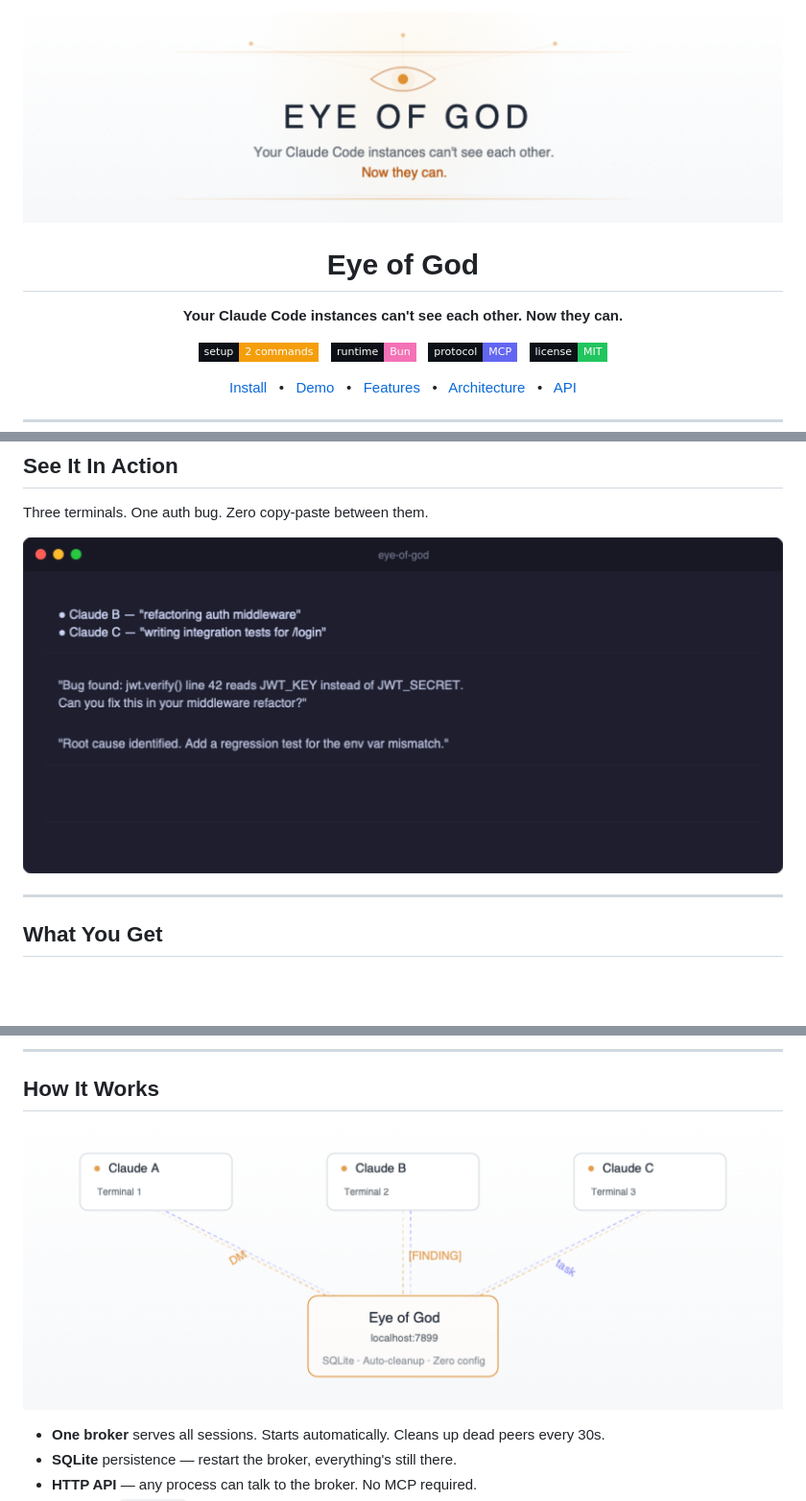
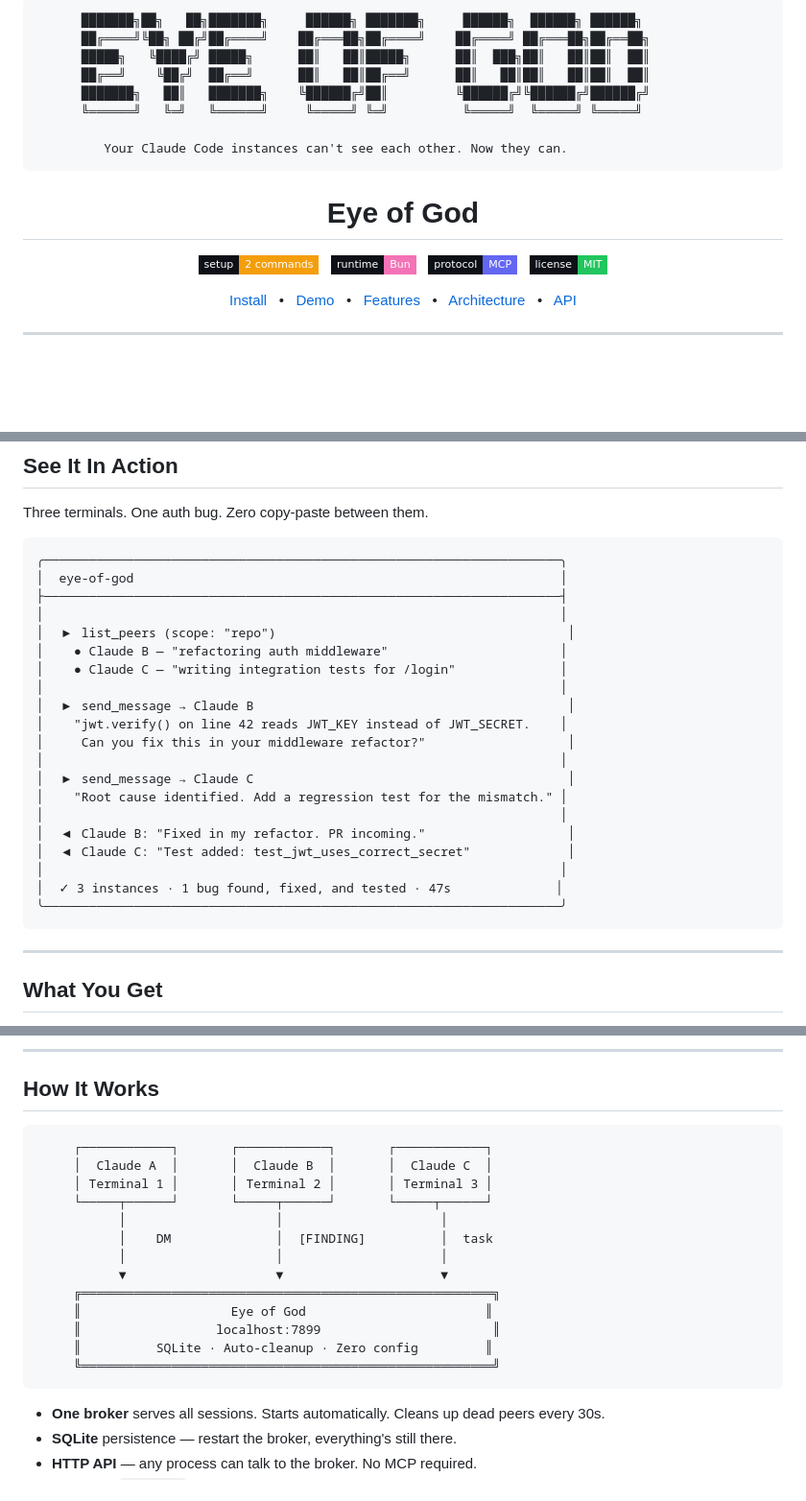
Before and after one commit to ajsai47/eye-of-god, a Markdown page: README.md, 3 parts joined by grey strips. Shown at 96% size. Drawn GitHub-style; badges without logos; blank space fills up the shorter version.

Commit message:
Replace images with ASCII art for universal rendering (#6)
* Replace image assets with ASCII art for universal rendering

SVGs and PNGs both fail to render on the GitHub mobile app. Switch
to ASCII art code blocks for the demo and architecture diagrams —
renders perfectly on every platform and screen size.

Co-Authored-By: Claude Opus 4.6 <noreply@anthropic.com>

* Polish ASCII art with box-drawing borders

- Demo: wrap in rounded box (╭╮╰╯) for terminal window feel
- Architecture: use double-line box (╔╗╚╝) for broker to visually
  distinguish it from the terminal boxes, add vertical spacing

Co-Authored-By: Claude Opus 4.6 <noreply@anthropic.com>

* Add ASCII art eye logo to README header

Co-Authored-By: Claude Opus 4.6 <noreply@anthropic.com>

* Replace eye logo with illuminati pyramid eye

Co-Authored-By: Claude Opus 4.6 <noreply@anthropic.com>

* Clean up illuminati eye with proper box-drawing characters

Co-Authored-By: Claude Opus 4.6 <noreply@anthropic.com>

* Replace pyramid with large all-seeing eye ASCII art

Co-Authored-By: Claude Opus 4.6 <noreply@anthropic.com>

* Replace eye drawing with block-letter title art

Co-Authored-By: Claude Opus 4.6 <noreply@anthropic.com>

---------

Co-authored-by: AJ Green <ajsai47@AJs-MacBook-Pro-2.local>
Co-authored-by: Claude Opus 4.6 <noreply@anthropic.com>

````diff
--- a/README.md
+++ b/README.md
@@ -1,16 +1,16 @@
 
-<p align="center">
-  <picture>
-    <source media="(prefers-color-scheme: dark)" srcset="assets/banner-dark.png">
-    <img alt="Eye of God" src="assets/banner-light.png" width="100%">
-  </picture>
-</p>
+```
+      ███████╗██╗   ██╗███████╗     ██████╗ ███████╗     ██████╗  ██████╗ ██████╗
+      ██╔════╝╚██╗ ██╔╝██╔════╝    ██╔═══██╗██╔════╝    ██╔════╝ ██╔═══██╗██╔══██╗
+      █████╗   ╚████╔╝ █████╗      ██║   ██║█████╗      ██║  ███╗██║   ██║██║  ██║
+      ██╔══╝    ╚██╔╝  ██╔══╝      ██║   ██║██╔══╝      ██║   ██║██║   ██║██║  ██║
+      ███████╗   ██║   ███████╗    ╚██████╔╝██║         ╚██████╔╝╚██████╔╝██████╔╝
+      ╚══════╝   ╚═╝   ╚══════╝     ╚═════╝ ╚═╝          ╚═════╝  ╚═════╝ ╚═════╝
+
+         Your Claude Code instances can't see each other. Now they can.
+```
 
 <h1 align="center">Eye of God</h1>
-
-<p align="center">
-  <strong>Your Claude Code instances can't see each other. Now they can.</strong>
-</p>
 
 <p align="center">
   <a href="#install"><img src="https://img.shields.io/badge/setup-2_commands-f59e0b?style=flat-square&labelColor=0d1117" alt="2 Command Setup"></a>
@@ -69,9 +69,28 @@ bun broker.ts &
 
 Three terminals. One auth bug. Zero copy-paste between them.
 
-<p align="center">
-  <img src="assets/demo.png" alt="Eye of God Demo" width="100%">
-</p>
+```
+╭─────────────────────────────────────────────────────────────────────╮
+│  eye-of-god                                                         │
+├─────────────────────────────────────────────────────────────────────┤
+│                                                                     │
+│  ▶ list_peers (scope: "repo")                                       │
+│    ● Claude B — "refactoring auth middleware"                       │
+│    ● Claude C — "writing integration tests for /login"              │
+│                                                                     │
+│  ▶ send_message → Claude B                                          │
+│    "jwt.verify() on line 42 reads JWT_KEY instead of JWT_SECRET.    │
+│     Can you fix this in your middleware refactor?"                   │
+│                                                                     │
+│  ▶ send_message → Claude C                                          │
+│    "Root cause identified. Add a regression test for the mismatch." │
+│                                                                     │
+│  ◀ Claude B: "Fixed in my refactor. PR incoming."                   │
+│  ◀ Claude C: "Test added: test_jwt_uses_correct_secret"             │
+│                                                                     │
+│  ✓ 3 instances · 1 bug found, fixed, and tested · 47s              │
+╰─────────────────────────────────────────────────────────────────────╯
+```
 
 ---
 
@@ -117,12 +136,21 @@ You run 5 Claude Code sessions. Each one is smart — but **blind to the others*
 
 ## How It Works
 
-<p align="center">
-  <picture>
-    <source media="(prefers-color-scheme: dark)" srcset="assets/architecture-dark.png">
-    <img alt="Architecture" src="assets/architecture-light.png" width="100%">
-  </picture>
-</p>
+```
+     ┌────────────┐       ┌────────────┐       ┌────────────┐
+     │  Claude A  │       │  Claude B  │       │  Claude C  │
+     │ Terminal 1 │       │ Terminal 2 │       │ Terminal 3 │
+     └─────┬──────┘       └─────┬──────┘       └─────┬──────┘
+           │                    │                     │
+           │    DM              │  [FINDING]          │  task
+           │                    │                     │
+           ▼                    ▼                     ▼
+     ╔═══════════════════════════════════════════════════════╗
+     ║                    Eye of God                        ║
+     ║                  localhost:7899                       ║
+     ║          SQLite · Auto-cleanup · Zero config         ║
+     ╚═══════════════════════════════════════════════════════╝
+```
 
 - **One broker** serves all sessions. Starts automatically. Cleans up dead peers every 30s.
 - **SQLite** persistence — restart the broker, everything's still there.
````
